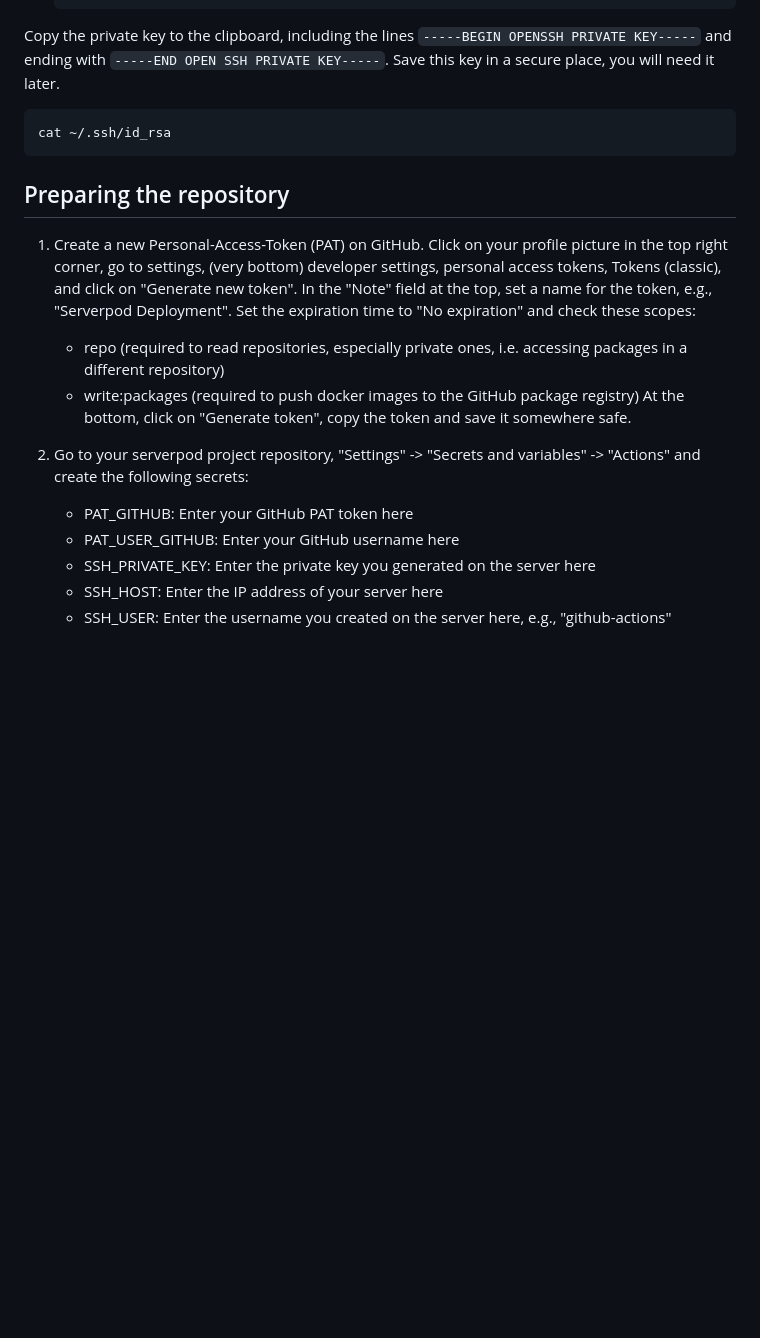
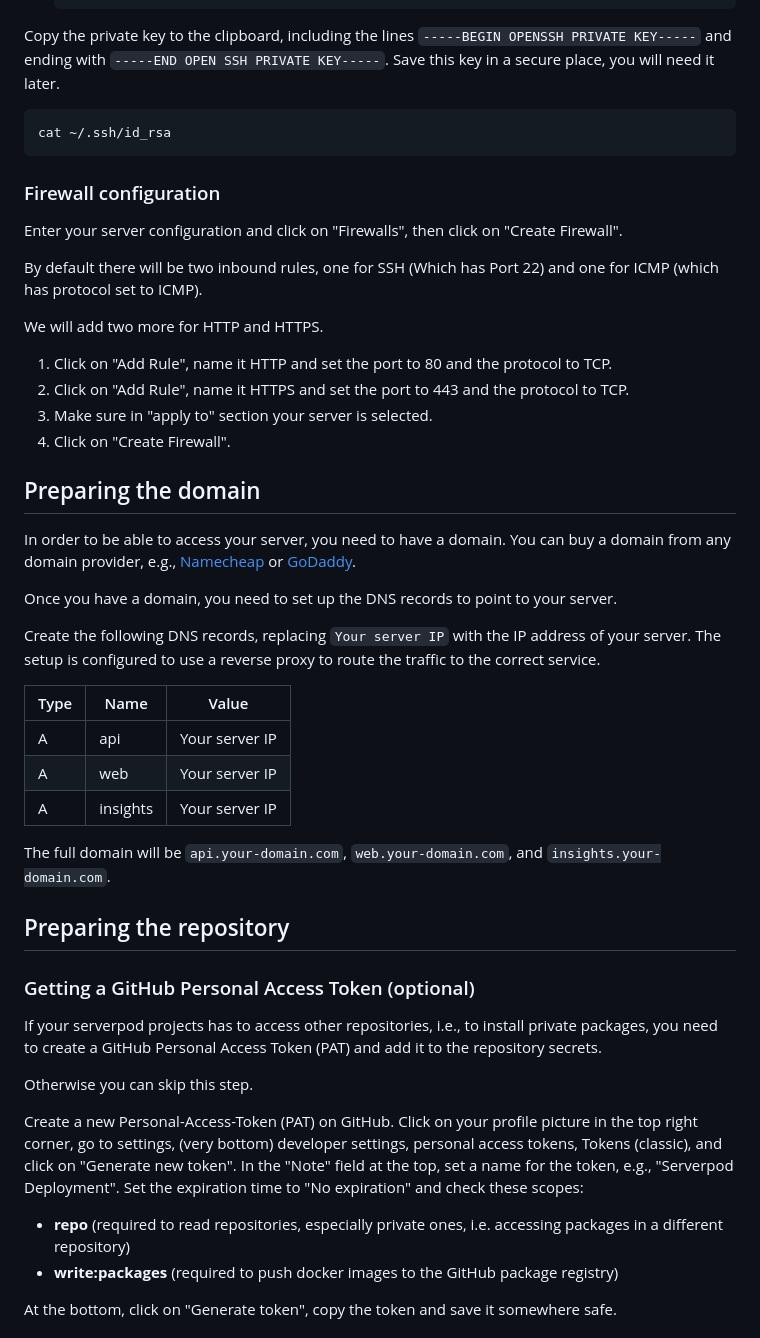
Before and after one commit to inf0rmatix/serverpod_vps_deployment_example, a Markdown page: .github/workflows/deployment-docker.md, the part around one of its changes. GitHub-like rendering; blank space fills up the shorter version.

Commit message:
wip vps deployment guide

````diff
--- a/.github/workflows/deployment-docker.md
+++ b/.github/workflows/deployment-docker.md
@@ -158,25 +174,57 @@ Copy the private key to the clipboard, including the lines `-----BEGIN OPENSSH P
 cat ~/.ssh/id_rsa
 ```
 
+### Firewall configuration
+
+Enter your server configuration and click on "Firewalls", then click on "Create Firewall".
+
+By default there will be two inbound rules, one for SSH (Which has Port 22) and one for ICMP (which has protocol set to ICMP).
+
+We will add two more for HTTP and HTTPS.
+
+1. Click on "Add Rule", name it HTTP and set the port to 80 and the protocol to TCP.
+2. Click on "Add Rule", name it HTTPS and set the port to 443 and the protocol to TCP.
+3. Make sure in "apply to" section your server is selected.
+4. Click on "Create Firewall".
+
+## Preparing the domain
+
+In order to be able to access your server, you need to have a domain.
+You can buy a domain from any domain provider, e.g., [Namecheap](https://www.namecheap.com/) or [GoDaddy](https://www.godaddy.com/).
+
+Once you have a domain, you need to set up the DNS records to point to your server.
+
+Create the following DNS records, replacing `Your server IP` with the IP address of your server.
+The setup is configured to use a reverse proxy to route the traffic to the correct service.
+
+| Type | Name     | Value          |
+| ---- | -------- | -------------- |
+| A    | api      | Your server IP |
+| A    | web      | Your server IP |
+| A    | insights | Your server IP |
+
+The full domain will be `api.your-domain.com`, `web.your-domain.com`, and `insights.your-domain.com`.
+
 ## Preparing the repository
 
-1. Create a new Personal-Access-Token (PAT) on GitHub.
-   Click on your profile picture in the top right corner, go to settings, (very
-   bottom) developer settings, personal access tokens, Tokens (classic), and
-   click on "Generate new token".
-   In the "Note" field at the top, set a name for the token, e.g., "Serverpod Deployment".
-   Set the expiration time to "No expiration" and check these scopes:
+### Getting a GitHub Personal Access Token (optional)
 
-   - repo (required to read repositories, especially private ones, i.e.
-     accessing packages in a different repository)
-   - write:packages (required to push docker images to the GitHub package registry)
-     At the bottom, click on "Generate token", copy the token and save it
-     somewhere safe.
+If your serverpod projects has to access other repositories, i.e., to install
+private packages, you need to create a GitHub Personal Access Token (PAT) and
+add it to the repository secrets.
 
-2. Go to your serverpod project repository, "Settings" -> "Secrets and variables" -> "Actions"
-   and create the following secrets:
-   - PAT_GITHUB: Enter your GitHub PAT token here
-   - PAT_USER_GITHUB: Enter your GitHub username here
-   - SSH_PRIVATE_KEY: Enter the private key you generated on the server here
-   - SSH_HOST: Enter the IP address of your server here
-   - SSH_USER: Enter the username you created on the server here, e.g., "github-actions"
+Otherwise you can skip this step.
+
+Create a new Personal-Access-Token (PAT) on GitHub.
+Click on your profile picture in the top right corner, go to settings, (very
+bottom) developer settings, personal access tokens, Tokens (classic), and click
+on "Generate new token".
+In the "Note" field at the top, set a name for the token, e.g., "Serverpod Deployment".
+Set the expiration time to "No expiration" and check these scopes:
+
+- **repo** (required to read repositories, especially private ones, i.e. accessing
+  packages in a different repository)
+- **write:packages** (required to push docker images to the GitHub package registry)
+
+At the bottom, click on "Generate token", copy the token and save it somewhere safe.
+
````
Also changed, not shown: other parts of .github/workflows/deployment-docker.md (+39 -17 lines).
